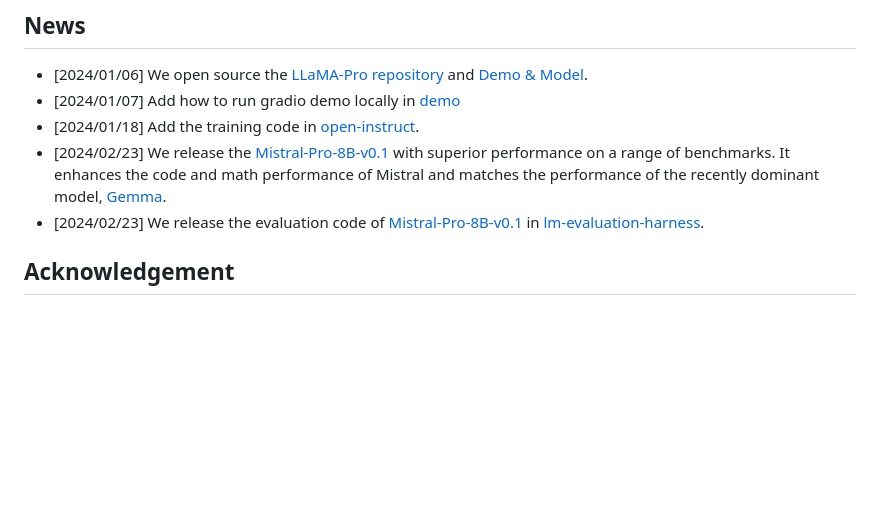
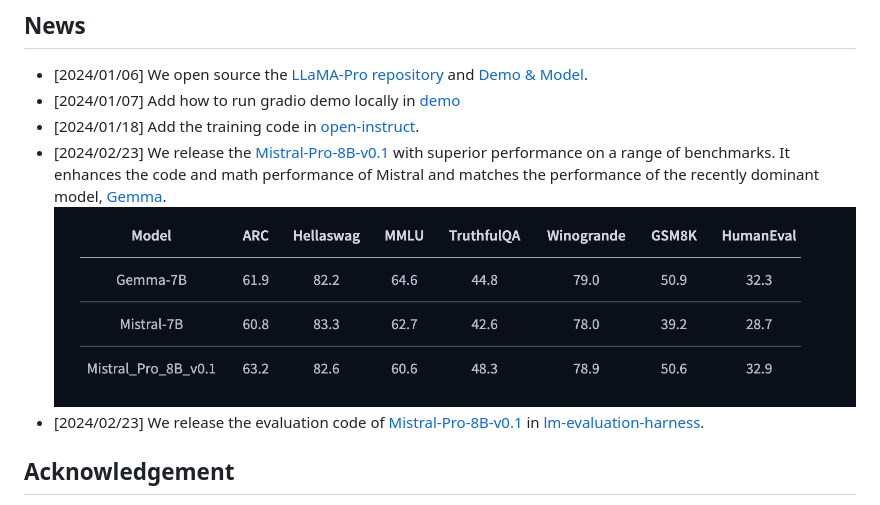
Before and after one commit to TencentARC/LLaMA-Pro, a Markdown page: README.md, the part around the change. GitHub-like rendering; pictures changed too: assets/mistral_pro_performance.png (added); blank space fills up the shorter version.

Commit message:
add Mistral-Pro

```diff
--- a/README.md
+++ b/README.md
@@ -11,6 +11,7 @@
 * [2024/01/07] Add how to run gradio demo locally in [demo](./demo/app.py)
 * [2024/01/18] Add the training code in [open-instruct](https://github.com/hills-code/open-instruct/tree/llama-pro).
 * [2024/02/23] We release the [Mistral-Pro-8B-v0.1](https://huggingface.co/TencentARC/Mistral_Pro_8B_v0.1) with superior performance on a range of benchmarks. It enhances the code and math performance of Mistral and matches the performance of the recently dominant model, [Gemma](https://huggingface.co/google/gemma-7b).
+![assets/mistral_pro_performance.png](assets/mistral_pro_performance.png)
 * [2024/02/23] We release the evaluation code of [Mistral-Pro-8B-v0.1](https://huggingface.co/TencentARC/Mistral_Pro_8B_v0.1) in [lm-evaluation-harness](https://github.com/hills-code/lm-evaluation-harness).
 
 ## Acknowledgement
```
